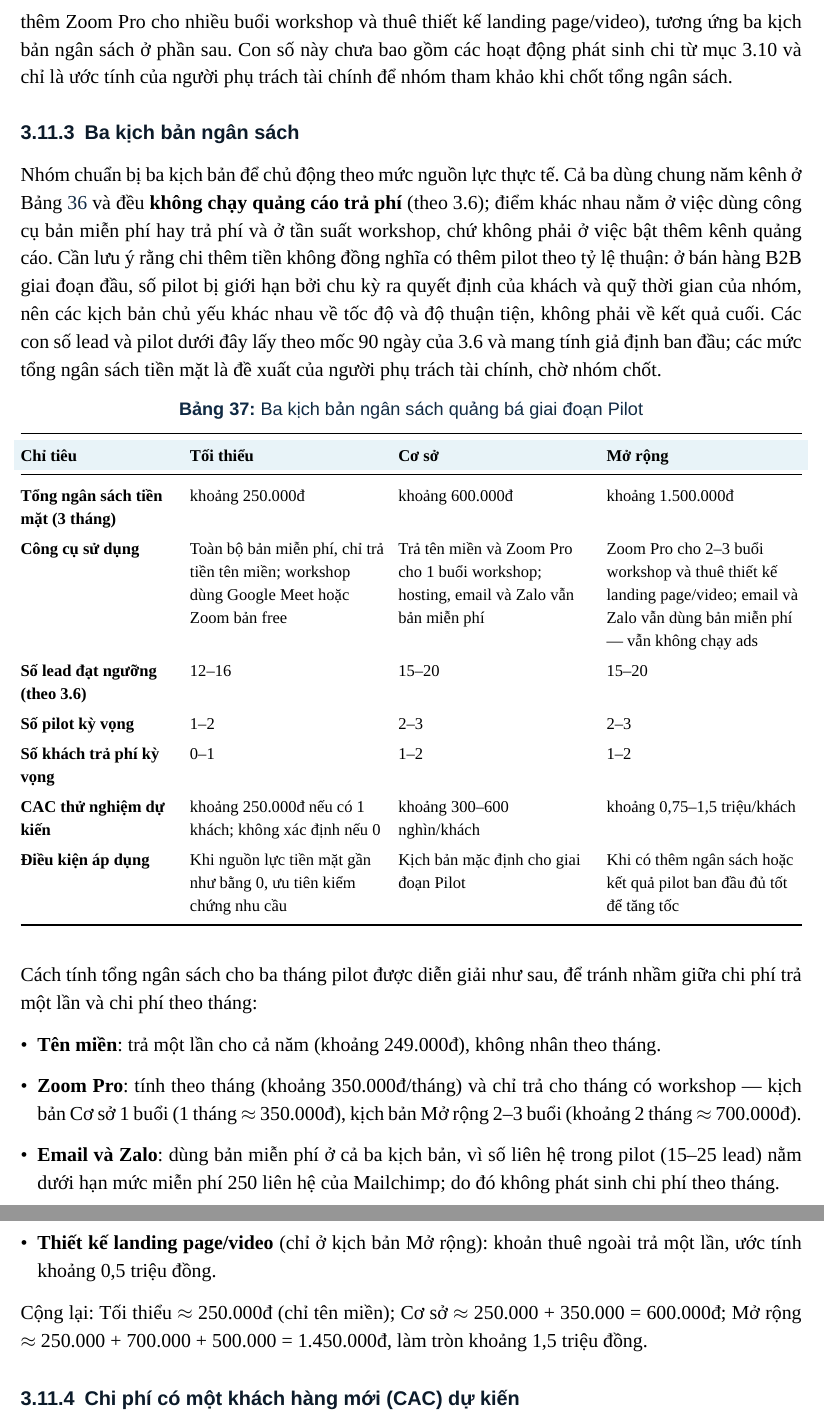
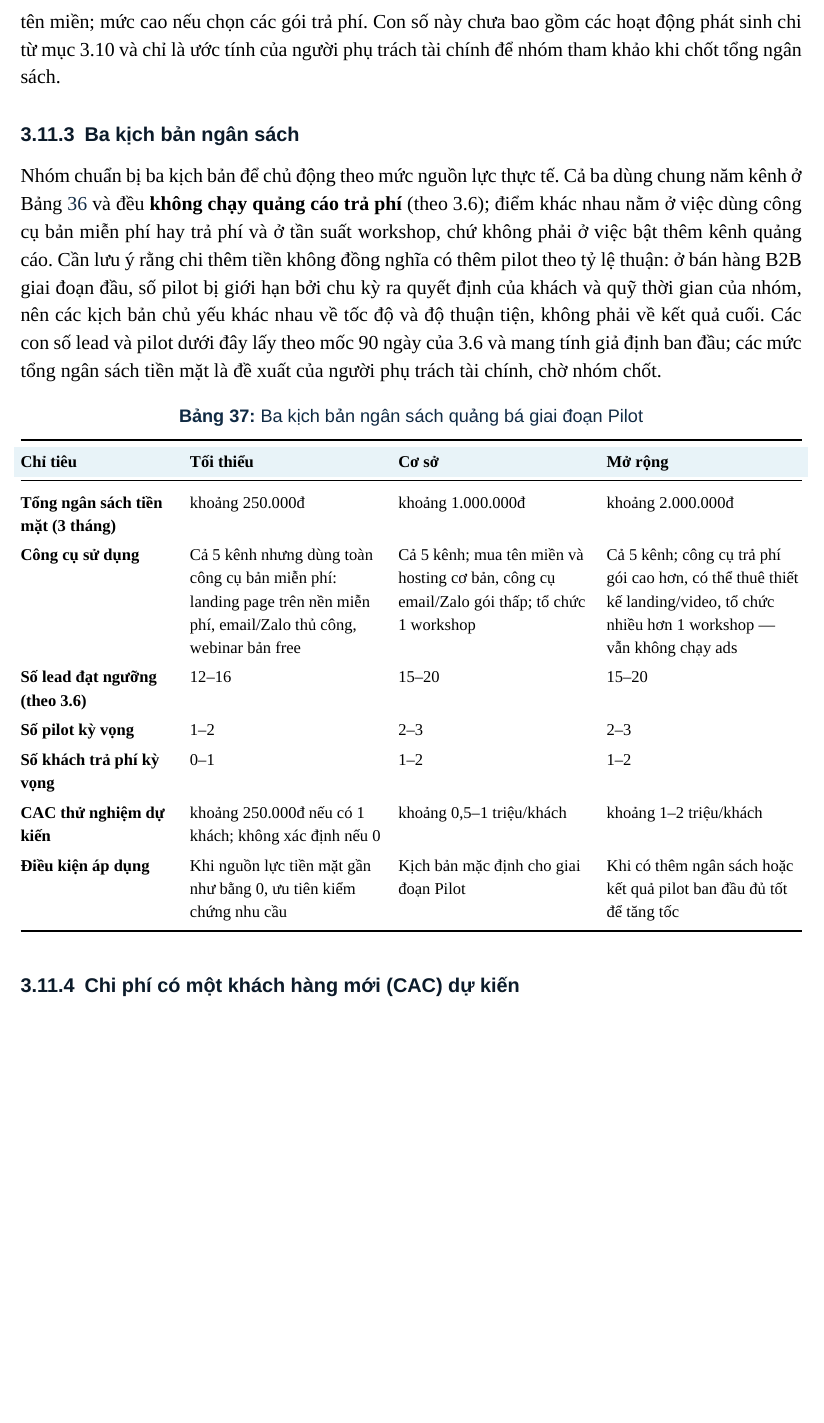
Before and after one commit to ariesanhthu/Khoinghiep-1Stream, a LaTeX document (report/BUSINESS PLAN DOCUMENT/main.tex, which reads report/BUSINESS PLAN DOCUMENT/PA3/3_11_ngan_sach_nguon_luc.tex): two parts of pages 113 and 114 of 118 before the commit and part of page 113 of 118 after it, the two joined at a grey line, cut at the place of the change, the shorter picture padded with empty space. Compiled offline with XeLaTeX; a missing font is replaced by an installed copy or a similar font.

Commit message:
3.11: hoan thien theo 3.9/3.10 - dong bo timeline, chot doi tac khong ton tien, ghi chu pham vi

```diff
--- a/report/BUSINESS PLAN DOCUMENT/PA3/3_11_ngan_sach_nguon_luc.tex
+++ b/report/BUSINESS PLAN DOCUMENT/PA3/3_11_ngan_sach_nguon_luc.tex
@@ -129,7 +128,7 @@ Cơ sở của các con số tiền mặt nêu trên (giá tham khảo tại th
     \item Nền tảng webinar: Google Meet và Zoom có bản miễn phí (giới hạn thời lượng); Zoom Pro khoảng 13,33 USD/tháng (xấp xỉ 350.000đ) khi trả theo năm.\footnote{\href{https://zoom.us/pricing}{Zoom Workplace Pricing}, truy cập 20/07/2026.}
 \end{itemize}
 
-Với các mức trên, tổng chi phí tiền mặt cho công cụ nền tảng trong ba tháng dao động từ khoảng \textbf{250.000đ} (chỉ trả tiền tên miền, còn lại dùng bản miễn phí) đến khoảng \textbf{1,5 triệu đồng} (khi dùng thêm Zoom Pro cho nhiều buổi workshop và thuê thiết kế landing page/video), tương ứng ba kịch bản ngân sách ở phần sau. Con số này chưa bao gồm các hoạt động phát sinh chi từ mục 3.10 và chỉ là ước tính của người phụ trách tài chính để nhóm tham khảo khi chốt tổng ngân sách.
+Với các mức trên, tổng chi phí tiền mặt cho công cụ nền tảng trong ba tháng ước tính khoảng \textbf{0,25--1,7 triệu đồng}: mức thấp nếu dùng bản miễn phí cho hosting, email, Zalo và webinar và chỉ trả tiền tên miền; mức cao nếu chọn các gói trả phí. Con số này chưa bao gồm các hoạt động phát sinh chi từ mục 3.10 và chỉ là ước tính của người phụ trách tài chính để nhóm tham khảo khi chốt tổng ngân sách.
 
 \subsubsection{Ba kịch bản ngân sách}
 
@@ -146,24 +145,14 @@ Nhóm chuẩn bị ba kịch bản để chủ động theo mức nguồn lực
         \toprule
         \rowcolor{softBlue}
         \textbf{Chỉ tiêu} & \textbf{Tối thiểu} & \textbf{Cơ sở} & \textbf{Mở rộng} \\ \midrule
-        \textbf{Tổng ngân sách tiền mặt (3 tháng)} & khoảng 250.000đ & khoảng 600.000đ & khoảng 1.500.000đ \\
-        \textbf{Công cụ sử dụng} & Toàn bộ bản miễn phí, chỉ trả tiền tên miền; workshop dùng Google Meet hoặc Zoom bản free & Trả tên miền và Zoom Pro cho 1 buổi workshop; hosting, email và Zalo vẫn bản miễn phí & Zoom Pro cho 2--3 buổi workshop và thuê thiết kế landing page/video; email và Zalo vẫn dùng bản miễn phí --- vẫn không chạy ads \\
+        \textbf{Tổng ngân sách tiền mặt (3 tháng)} & khoảng 250.000đ & khoảng 1.000.000đ & khoảng 2.000.000đ \\
+        \textbf{Công cụ sử dụng} & Cả 5 kênh nhưng dùng toàn công cụ bản miễn phí: landing page trên nền miễn phí, email/Zalo thủ công, webinar bản free & Cả 5 kênh; mua tên miền và hosting cơ bản, công cụ email/Zalo gói thấp; tổ chức 1 workshop & Cả 5 kênh; công cụ trả phí gói cao hơn, có thể thuê thiết kế landing/video, tổ chức nhiều hơn 1 workshop --- vẫn không chạy ads \\
         \textbf{Số lead đạt ngưỡng (theo 3.6)} & 12--16 & 15--20 & 15--20 \\
         \textbf{Số pilot kỳ vọng} & 1--2 & 2--3 & 2--3 \\
         \textbf{Số khách trả phí kỳ vọng} & 0--1 & 1--2 & 1--2 \\
-        \textbf{CAC thử nghiệm dự kiến} & khoảng 250.000đ nếu có 1 khách; không xác định nếu 0 & khoảng 300--600 nghìn/khách & khoảng 0,75--1,5 triệu/khách \\
+        \textbf{CAC thử nghiệm dự kiến} & khoảng 250.000đ nếu có 1 khách; không xác định nếu 0 & khoảng 0,5--1 triệu/khách & khoảng 1--2 triệu/khách \\
         \textbf{Điều kiện áp dụng} & Khi nguồn lực tiền mặt gần như bằng 0, ưu tiên kiểm chứng nhu cầu & Kịch bản mặc định cho giai đoạn Pilot & Khi có thêm ngân sách hoặc kết quả pilot ban đầu đủ tốt để tăng tốc \\
         \bottomrule
     \end{tabularx}
 \end{table}
 
-Cách tính tổng ngân sách cho ba tháng pilot được diễn giải như sau, để tránh nhầm giữa chi phí trả một lần và chi phí theo tháng:
-
-\begin{itemize}
-    \item \textbf{Tên miền}: trả một lần cho cả năm (khoảng 249.000đ), không nhân theo tháng.
-    \item \textbf{Zoom Pro}: tính theo tháng (khoảng 350.000đ/tháng) và chỉ trả cho tháng có workshop --- kịch bản Cơ sở 1 buổi (1 tháng $\approx$ 350.000đ), kịch bản Mở rộng 2--3 buổi (khoảng 2 tháng $\approx$ 700.000đ).
-    \item \textbf{Email và Zalo}: dùng bản miễn phí ở cả ba kịch bản, vì số liên hệ trong pilot (15--25 lead) nằm dưới hạn mức miễn phí 250 liên hệ của Mailchimp; do đó không phát sinh chi phí theo tháng.
-    \item \textbf{Thiết kế landing page/video} (chỉ ở kịch bản Mở rộng): khoản thuê ngoài trả một lần, ước tính khoảng 0,5 triệu đồng.
-\end{itemize}
-
-Cộng lại: Tối thiểu $\approx$ 250.000đ (chỉ tên miền); Cơ sở $\approx$ 250.000 + 350.000 = 600.000đ; Mở rộng $\approx$ 250.000 + 700.000 + 500.000 = 1.450.000đ, làm tròn khoảng 1,5 triệu đồng.
```
Also changed, not shown: report/BUSINESS PLAN DOCUMENT/PA3/3_11_ngan_sach_nguon_luc.tex (14 more changed lines).
